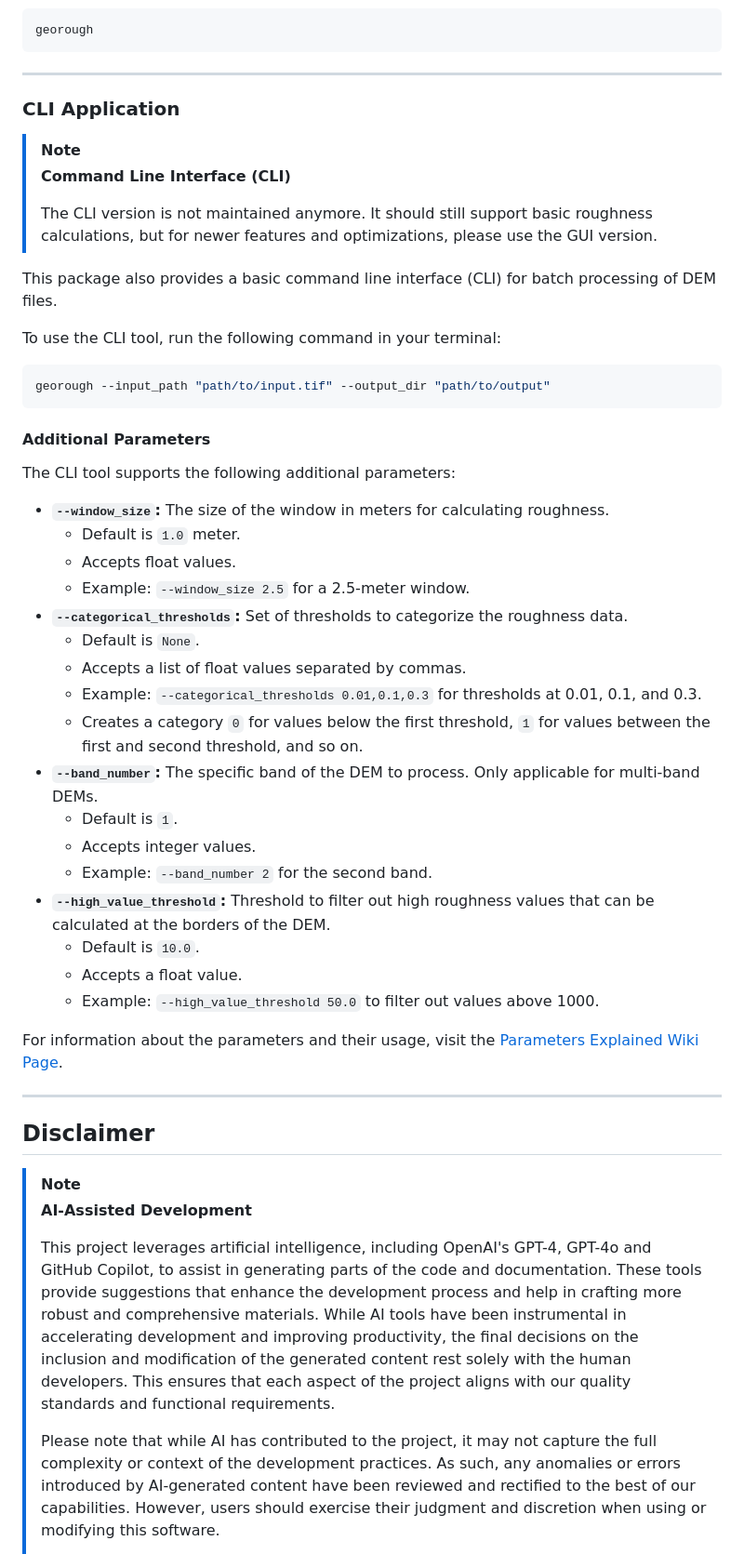
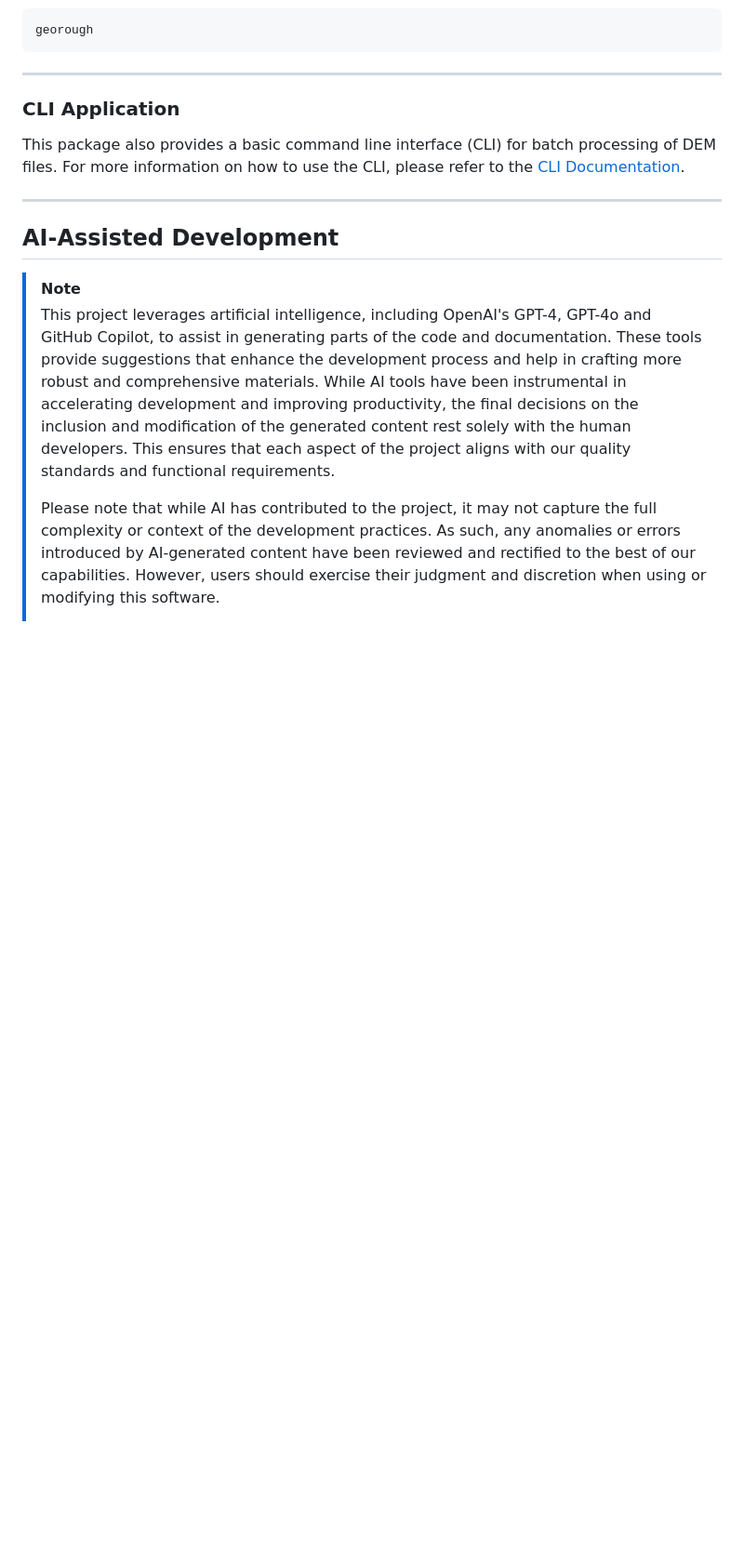
Before and after one commit to lbatschelet/GeoRoughness-Tool, a Markdown page: README.md, the part around the change. Shown: that part at 93% size. Rendered like a GitHub page; blank space fills up the shorter version.

````diff
--- a/README.md
+++ b/README.md
@@ -73,51 +73,14 @@ georough
 
 ### CLI Application
 
-> [!NOTE]
-> **Command Line Interface (CLI)**
->
-> The CLI version is not maintained anymore. It should still support basic roughness calculations, but for newer
-> features and optimizations, please use the GUI version.
-
-This package also provides a basic command line interface (CLI) for batch processing of DEM files.
-
-To use the CLI tool, run the following command in your terminal:
-
-```bash
-georough --input_path "path/to/input.tif" --output_dir "path/to/output"
-```
-
-#### Additional Parameters
-
-The CLI tool supports the following additional parameters:
-
-- **`--window_size`:** The size of the window in meters for calculating roughness.
-  - Default is `1.0` meter.
-  - Accepts float values.
-  - Example: `--window_size 2.5` for a 2.5-meter window.
-- **`--categorical_thresholds`:** Set of thresholds to categorize the roughness data.
-  - Default is `None`.
-  - Accepts a list of float values separated by commas.
-  - Example: `--categorical_thresholds 0.01,0.1,0.3` for thresholds at 0.01, 0.1, and 0.3.
-  - Creates a category `0` for values below the first threshold, `1` for values between the first and second threshold, and so on.
-- **`--band_number`:** The specific band of the DEM to process. Only applicable for multi-band DEMs.
-  - Default is `1`.
-  - Accepts integer values.
-  - Example: `--band_number 2` for the second band.
-- **`--high_value_threshold`:** Threshold to filter out high roughness values that can be calculated at the borders of the DEM.
-    - Default is `10.0`.
-    - Accepts a float value.
-    - Example: `--high_value_threshold 50.0` to filter out values above 1000.
-
-For information about the parameters and their usage, visit the [Parameters Explained Wiki Page](../../wiki/Parameters-Explained).
+This package also provides a basic command line interface (CLI) for batch processing of DEM files. For more information
+on how to use the CLI, please refer to the [CLI Documentation](../../wiki/Getting-Started#CLI-Application).
 
 ---
 
-## Disclaimer
+## AI-Assisted Development
 
 > [!NOTE]
-> **AI-Assisted Development**
->
 > This project leverages artificial intelligence, including OpenAI's GPT-4, GPT-4o and GitHub Copilot, to assist in generating parts of the code and documentation. These tools provide suggestions that enhance the development process and help in crafting more robust and comprehensive materials. While AI tools have been instrumental in accelerating development and improving productivity, the final decisions on the inclusion and modification of the generated content rest solely with the human developers. This ensures that each aspect of the project aligns with our quality standards and functional requirements.
 >
 > Please note that while AI has contributed to the project, it may not capture the full complexity or context of the development practices. As such, any anomalies or errors introduced by AI-generated content have been reviewed and rectified to the best of our capabilities. However, users should exercise their judgment and discretion when using or modifying this software.
````
